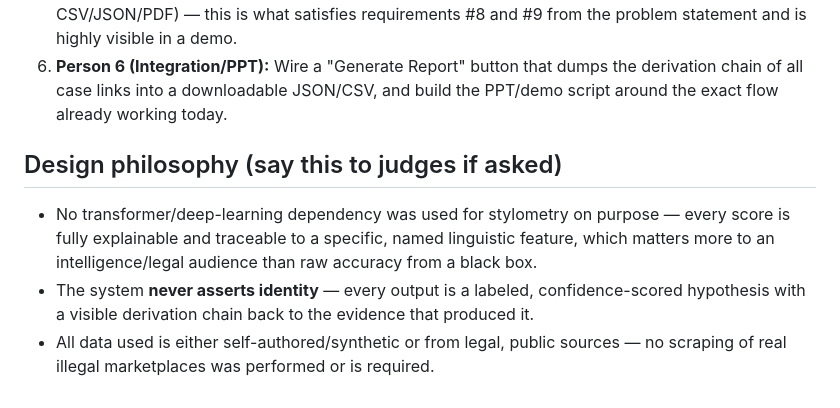
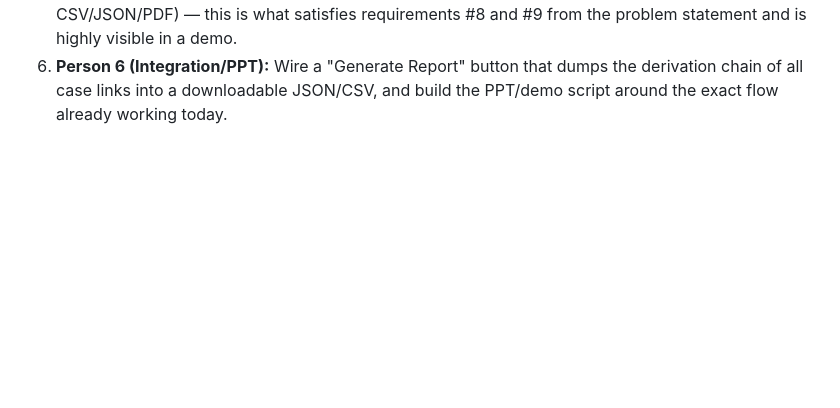
Before and after one commit to Ashwini-SR/Dark-Web-SIH, a Markdown page: README.md, the part around the change. Rendered like a GitHub page; blank space fills up the shorter version.

Commit message:
Remove design philosophy section from README
Removed design philosophy section detailing the system's approach and data usage.

```diff
--- a/README.md
+++ b/README.md
@@ -72,14 +72,3 @@ why (matching lowercase style, matching ellipsis habit, same odd posting hours,
 6. **Person 6 (Integration/PPT):** Wire a "Generate Report" button that dumps
    the derivation chain of all case links into a downloadable JSON/CSV, and
    build the PPT/demo script around the exact flow already working today.
-
-## Design philosophy (say this to judges if asked)
-
-- No transformer/deep-learning dependency was used for stylometry on purpose —
-  every score is fully explainable and traceable to a specific, named linguistic
-  feature, which matters more to an intelligence/legal audience than raw accuracy
-  from a black box.
-- The system **never asserts identity** — every output is a labeled, confidence-scored
-  hypothesis with a visible derivation chain back to the evidence that produced it.
-- All data used is either self-authored/synthetic or from legal, public sources —
-  no scraping of real illegal marketplaces was performed or is required.
```
